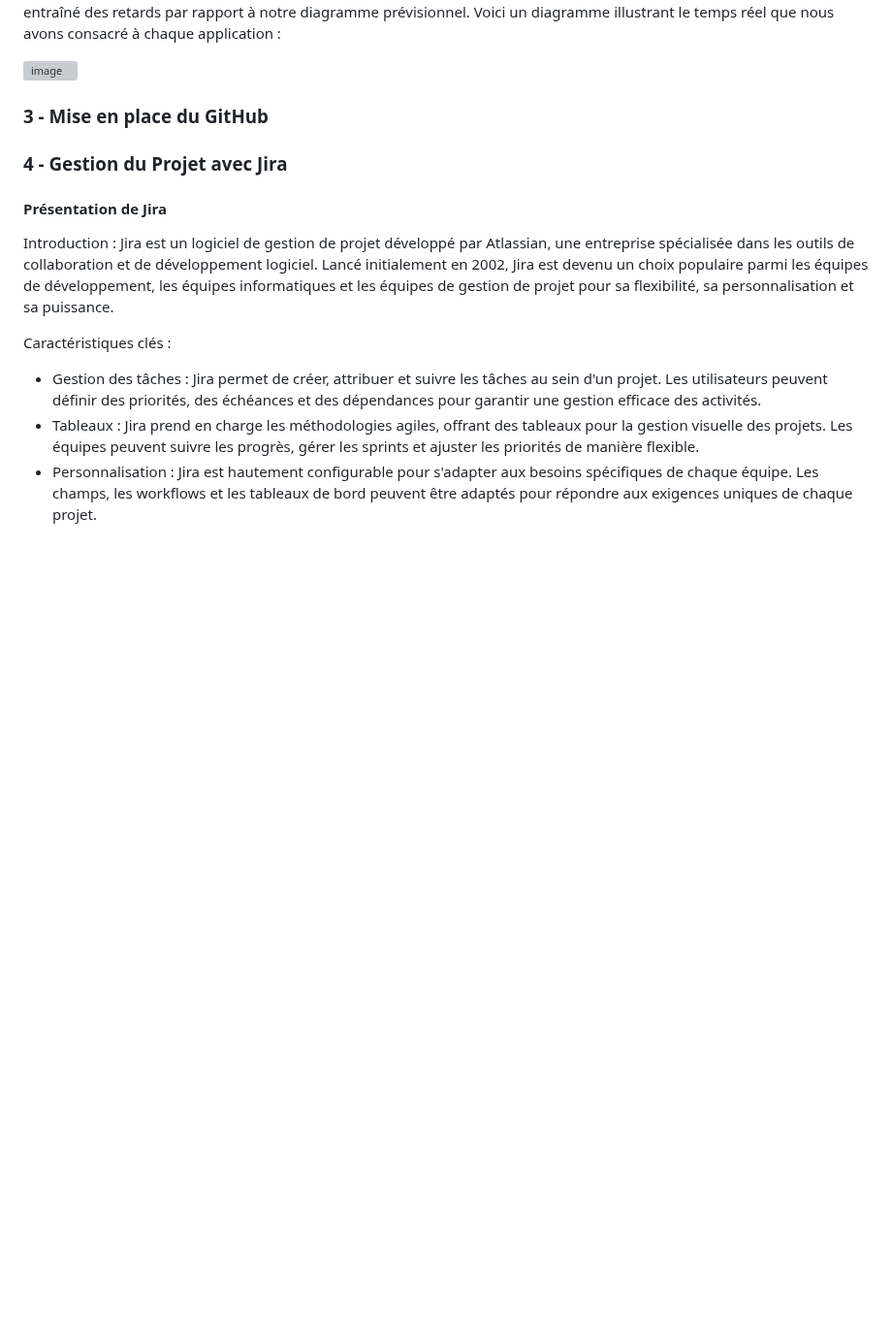
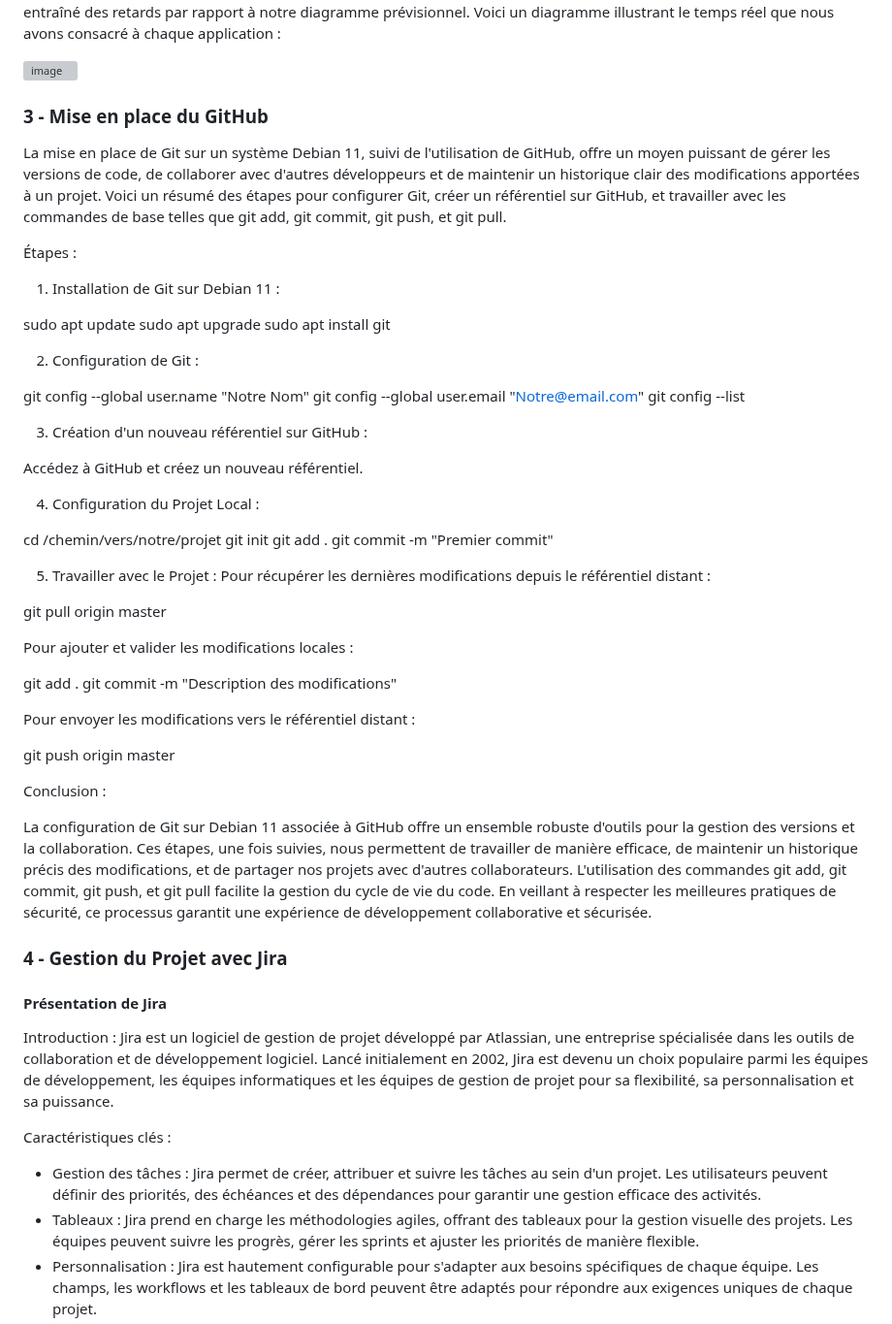
Before and after one commit to mathfern/SAE-Carotte, a Markdown page: CompteRendu.md, the part around the change. Shown at 97% size. Rendered like a GitHub page; blank space fills up the shorter version; grey boxes are pictures that could not be loaded.

```diff
--- a/CompteRendu.md
+++ b/CompteRendu.md
@@ -49,6 +49,50 @@ En suivant notre planning prévisionnel, nous avons réussi à terminer la SAE d
 ![image](https://github.com/mathfern/SAE-Carotte/assets/150122701/3c466bbe-f4f7-4a76-bf1a-b7ad3a9d1f76)
 
 ### 3 - Mise en place du GitHub
+
+La mise en place de Git sur un système Debian 11, suivi de l'utilisation de GitHub, offre un moyen puissant de gérer les versions de code, de collaborer avec d'autres développeurs et de maintenir un historique clair des modifications apportées à un projet. Voici un résumé des étapes pour configurer Git, créer un référentiel sur GitHub, et travailler avec les commandes de base telles que git add, git commit, git push, et git pull.
+
+Étapes :
+1. Installation de Git sur Debian 11 :
+
+sudo apt update
+sudo apt upgrade
+sudo apt install git
+
+2. Configuration de Git :
+
+git config --global user.name "Notre Nom"
+git config --global user.email "Notre@email.com"
+git config --list
+
+3. Création d'un nouveau référentiel sur GitHub :
+
+Accédez à GitHub et créez un nouveau référentiel.
+
+4. Configuration du Projet Local :
+
+cd /chemin/vers/notre/projet
+git init
+git add .
+git commit -m "Premier commit"
+
+5. Travailler avec le Projet :
+Pour récupérer les dernières modifications depuis le référentiel distant :
+
+git pull origin master
+
+Pour ajouter et valider les modifications locales :
+
+git add .
+git commit -m "Description des modifications"
+
+Pour envoyer les modifications vers le référentiel distant :
+
+git push origin master
+
+Conclusion :
+
+La configuration de Git sur Debian 11 associée à GitHub offre un ensemble robuste d'outils pour la gestion des versions et la collaboration. Ces étapes, une fois suivies, nous permettent de travailler de manière efficace, de maintenir un historique précis des modifications, et de partager nos projets avec d'autres collaborateurs. L'utilisation des commandes git add, git commit, git push, et git pull facilite la gestion du cycle de vie du code. En veillant à respecter les meilleures pratiques de sécurité, ce processus garantit une expérience de développement collaborative et sécurisée.
 
 ### 4 - Gestion du Projet avec Jira
 
```
